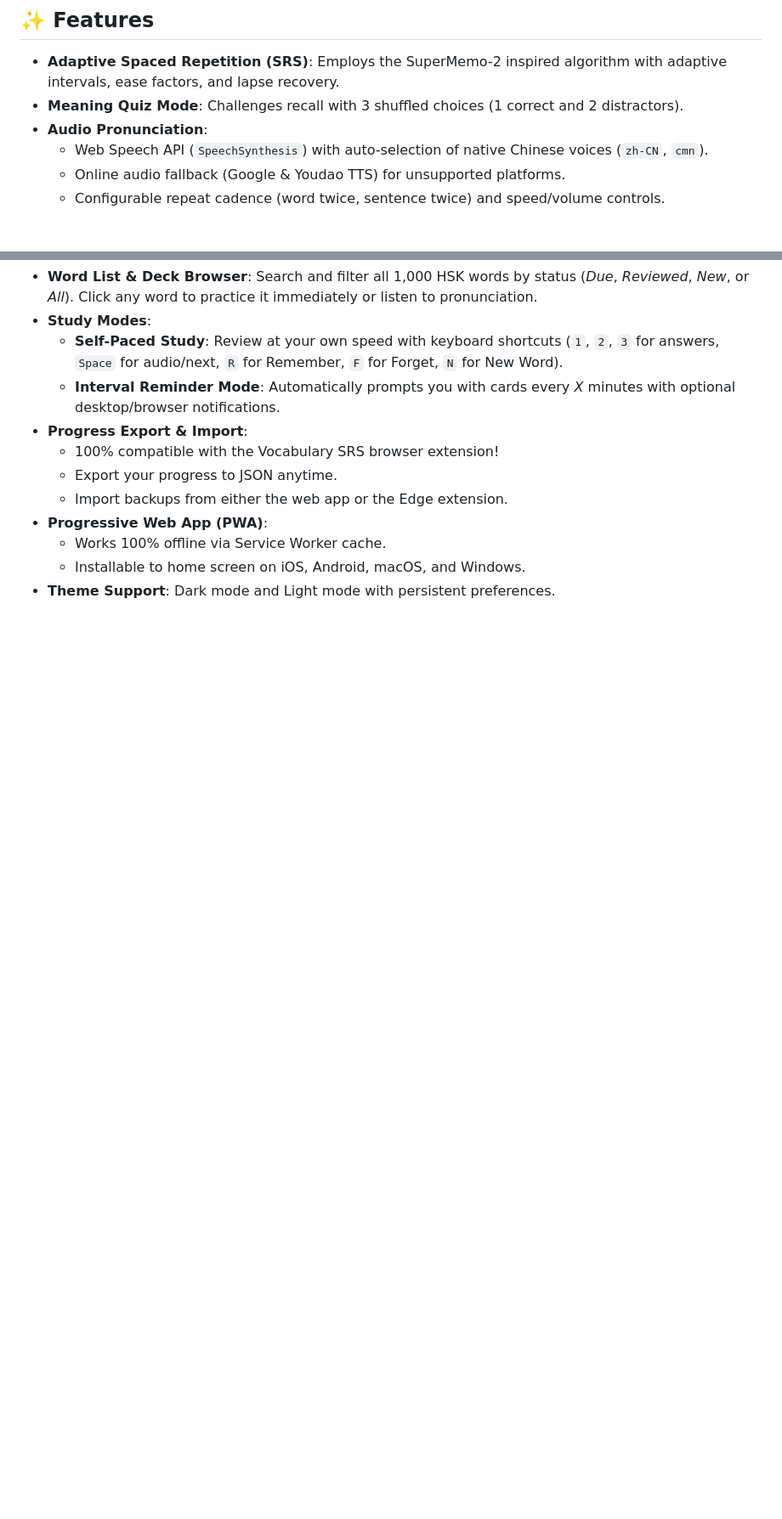
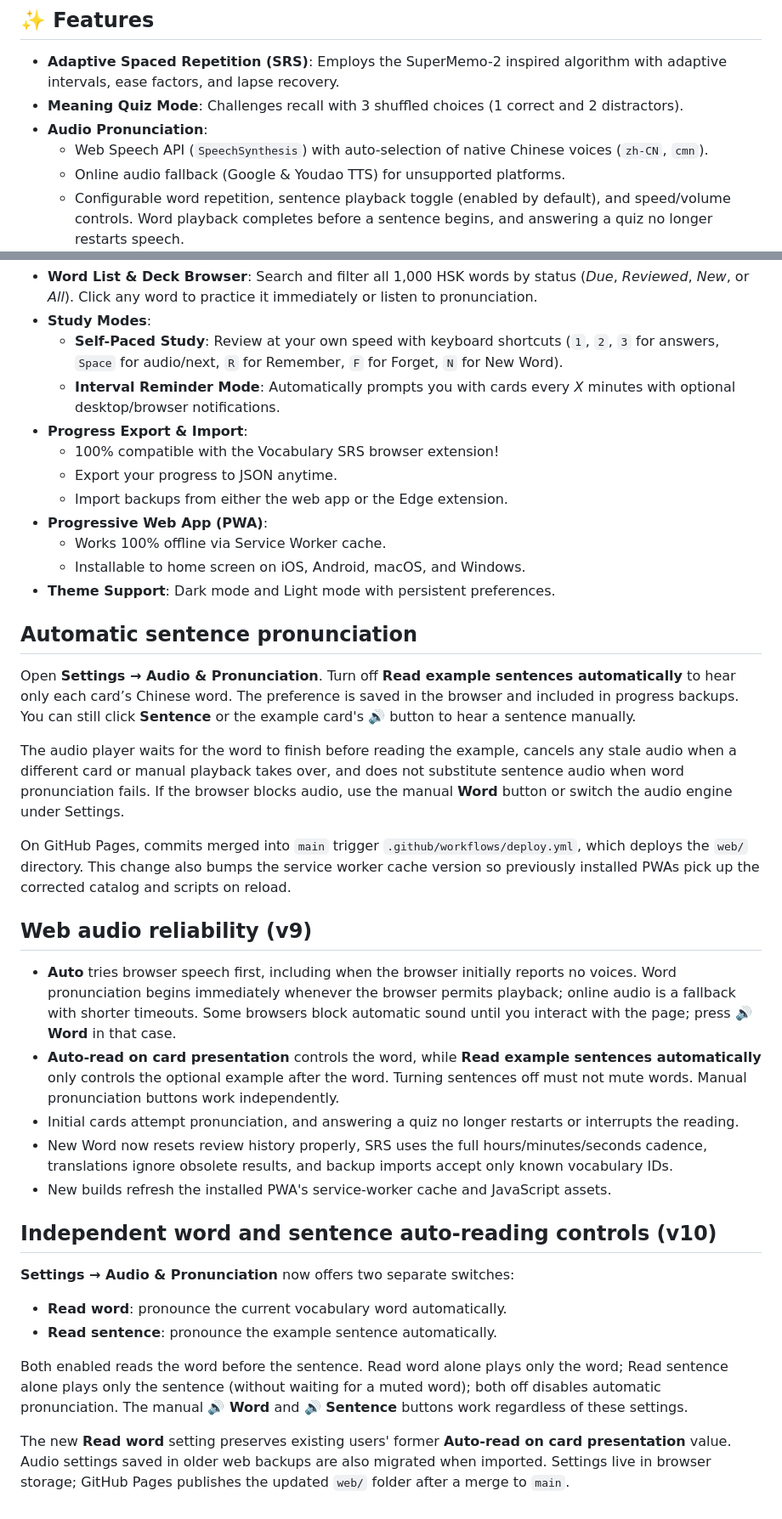
Before and after one commit to qqd99/onewordeveryminutes, a Markdown page: docs/README.md, 2 parts joined by grey strips. Shown at 85% size. Rendered like a GitHub page; blank space fills up the shorter version.

Commit message:
Sync GitHub Pages docs/README.md with current web app

```diff
--- a/docs/README.md
+++ b/docs/README.md
@@ -60,7 +60,7 @@ Then open `http://localhost:8080` in your browser.
 - **Audio Pronunciation**:
   - Web Speech API (`SpeechSynthesis`) with auto-selection of native Chinese voices (`zh-CN`, `cmn`).
   - Online audio fallback (Google & Youdao TTS) for unsupported platforms.
-  - Configurable repeat cadence (word twice, sentence twice) and speed/volume controls.
+  - Configurable word repetition, sentence playback toggle (enabled by default), and speed/volume controls. Word playback completes before a sentence begins, and answering a quiz no longer restarts speech.
 - **Word List & Deck Browser**: Search and filter all 1,000 HSK words by status (*Due*, *Reviewed*, *New*, or *All*). Click any word to practice it immediately or listen to pronunciation.
 - **Study Modes**:
   - **Self-Paced Study**: Review at your own speed with keyboard shortcuts (`1`, `2`, `3` for answers, `Space` for audio/next, `R` for Remember, `F` for Forget, `N` for New Word).
@@ -73,3 +73,30 @@ Then open `http://localhost:8080` in your browser.
   - Works 100% offline via Service Worker cache.
   - Installable to home screen on iOS, Android, macOS, and Windows.
 - **Theme Support**: Dark mode and Light mode with persistent preferences.
+
+## Automatic sentence pronunciation
+
+Open **Settings → Audio & Pronunciation**. Turn off **Read example sentences automatically** to hear only each card’s Chinese word. The preference is saved in the browser and included in progress backups. You can still click **Sentence** or the example card's 🔊 button to hear a sentence manually.
+
+The audio player waits for the word to finish before reading the example, cancels any stale audio when a different card or manual playback takes over, and does not substitute sentence audio when word pronunciation fails. If the browser blocks audio, use the manual **Word** button or switch the audio engine under Settings.
+
+On GitHub Pages, commits merged into `main` trigger `.github/workflows/deploy.yml`, which deploys the `web/` directory. This change also bumps the service worker cache version so previously installed PWAs pick up the corrected catalog and scripts on reload.
+
+## Web audio reliability (v9)
+
+- **Auto** tries browser speech first, including when the browser initially reports no voices. Word pronunciation begins immediately whenever the browser permits playback; online audio is a fallback with shorter timeouts. Some browsers block automatic sound until you interact with the page; press **🔊 Word** in that case.
+- **Auto-read on card presentation** controls the word, while **Read example sentences automatically** only controls the optional example after the word. Turning sentences off must not mute words. Manual pronunciation buttons work independently.
+- Initial cards attempt pronunciation, and answering a quiz no longer restarts or interrupts the reading.
+- New Word now resets review history properly, SRS uses the full hours/minutes/seconds cadence, translations ignore obsolete results, and backup imports accept only known vocabulary IDs.
+- New builds refresh the installed PWA's service-worker cache and JavaScript assets.
+
+## Independent word and sentence auto-reading controls (v10)
+
+**Settings → Audio & Pronunciation** now offers two separate switches:
+
+- **Read word**: pronounce the current vocabulary word automatically.
+- **Read sentence**: pronounce the example sentence automatically.
+
+Both enabled reads the word before the sentence. Read word alone plays only the word; Read sentence alone plays only the sentence (without waiting for a muted word); both off disables automatic pronunciation. The manual **🔊 Word** and **🔊 Sentence** buttons work regardless of these settings.
+
+The new **Read word** setting preserves existing users' former **Auto-read on card presentation** value. Audio settings saved in older web backups are also migrated when imported. Settings live in browser storage; GitHub Pages publishes the updated `web/` folder after a merge to `main`.
```
